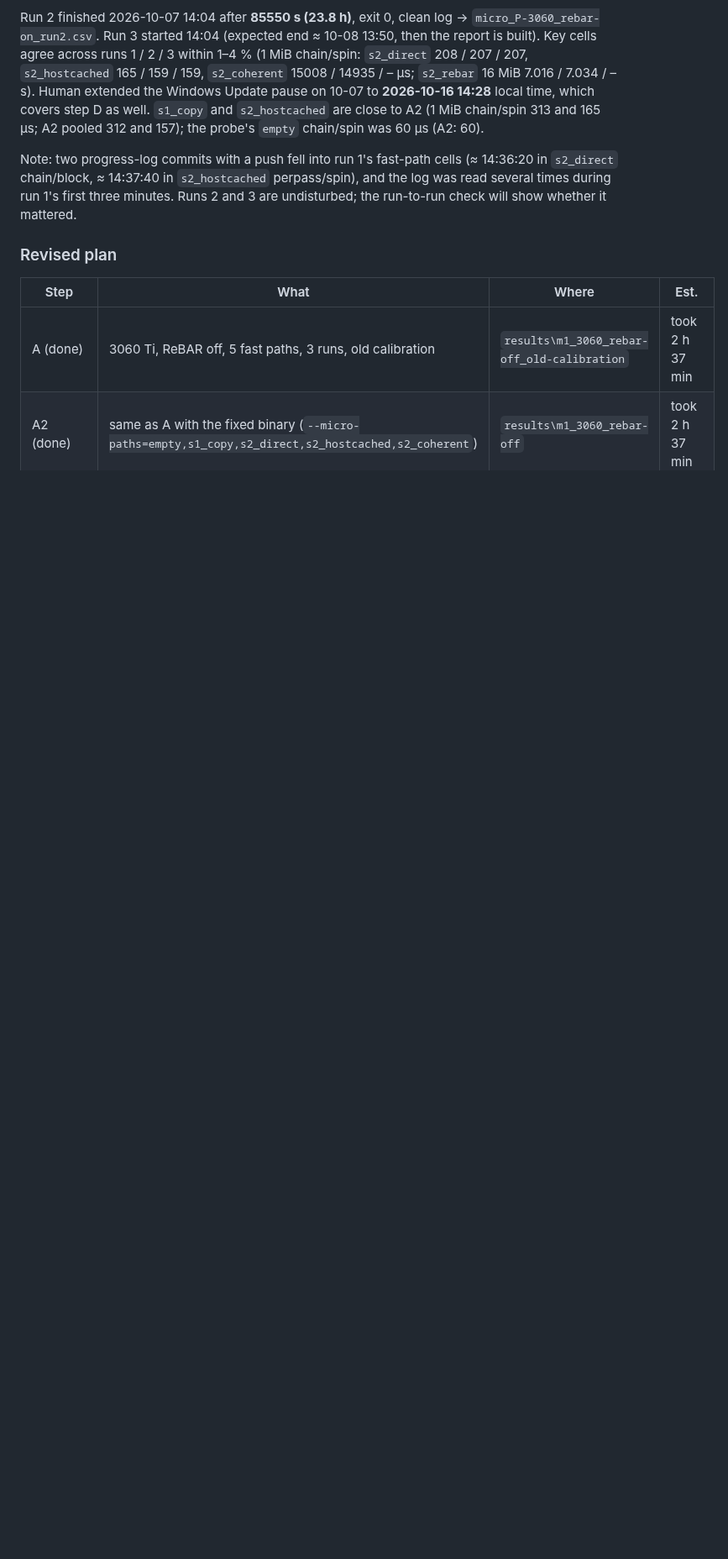
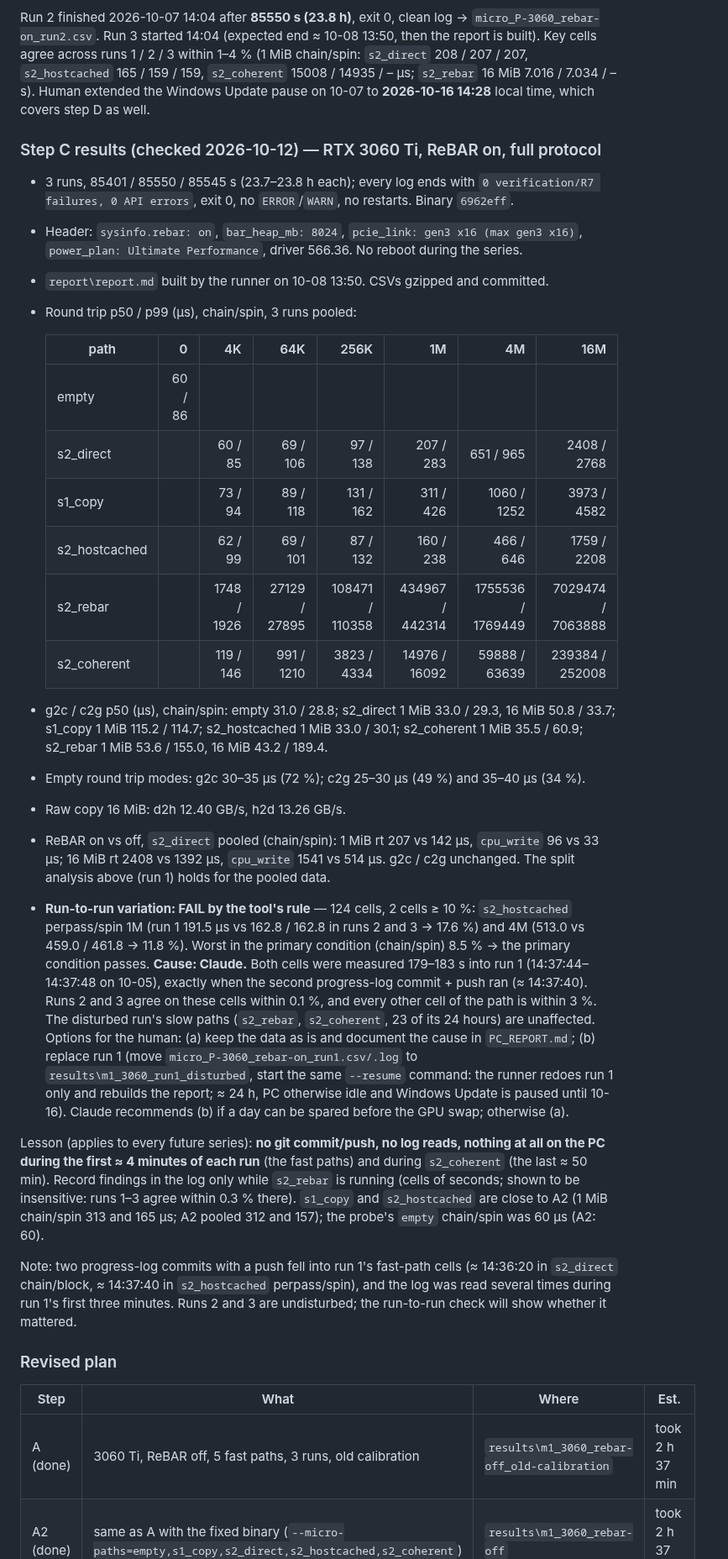
Before and after one commit to jttarigan/Lightbound, a Markdown page: docs/PC_PROGRESS.md, the part around one of its changes. Shown at 84% size. Drawn GitHub-style; blank space fills up the shorter version.

```diff
--- a/docs/PC_PROGRESS.md
+++ b/docs/PC_PROGRESS.md
@@ -270,6 +271,51 @@ report is built). Key cells agree across runs 1 / 2 / 3 within 1–4 % (1 MiB ch
 `s2_direct` 208 / 207 / 207, `s2_hostcached` 165 / 159 / 159, `s2_coherent` 15008 / 14935 / – µs;
 `s2_rebar` 16 MiB 7.016 / 7.034 / – s). Human extended the Windows Update pause on 10-07 to
 **2026-10-16 14:28** local time, which covers step D as well.
+
+### Step C results (checked 2026-10-12) — RTX 3060 Ti, ReBAR on, full protocol
+
+- 3 runs, 85401 / 85550 / 85545 s (23.7–23.8 h each); every log ends with `0 verification/R7
+  failures, 0 API errors`, exit 0, no `ERROR`/`WARN`, no restarts. Binary `6962eff`.
+- Header: `sysinfo.rebar: on`, `bar_heap_mb: 8024`, `pcie_link: gen3 x16 (max gen3 x16)`,
+  `power_plan: Ultimate Performance`, driver 566.36. No reboot during the series.
+- `report\report.md` built by the runner on 10-08 13:50. CSVs gzipped and committed.
+- Round trip p50 / p99 (µs), chain/spin, 3 runs pooled:
+
+  | path | 0 | 4K | 64K | 256K | 1M | 4M | 16M |
+  |---|---:|---:|---:|---:|---:|---:|---:|
+  | empty | 60 / 86 | | | | | | |
+  | s2_direct | | 60 / 85 | 69 / 106 | 97 / 138 | 207 / 283 | 651 / 965 | 2408 / 2768 |
+  | s1_copy | | 73 / 94 | 89 / 118 | 131 / 162 | 311 / 426 | 1060 / 1252 | 3973 / 4582 |
+  | s2_hostcached | | 62 / 99 | 69 / 101 | 87 / 132 | 160 / 238 | 466 / 646 | 1759 / 2208 |
+  | s2_rebar | | 1748 / 1926 | 27129 / 27895 | 108471 / 110358 | 434967 / 442314 | 1755536 / 1769449 | 7029474 / 7063888 |
+  | s2_coherent | | 119 / 146 | 991 / 1210 | 3823 / 4334 | 14976 / 16092 | 59888 / 63639 | 239384 / 252008 |
+
+- g2c / c2g p50 (µs), chain/spin: empty 31.0 / 28.8; s2_direct 1 MiB 33.0 / 29.3, 16 MiB
+  50.8 / 33.7; s1_copy 1 MiB 115.2 / 114.7; s2_hostcached 1 MiB 33.0 / 30.1; s2_coherent 1 MiB
+  35.5 / 60.9; s2_rebar 1 MiB 53.6 / 155.0, 16 MiB 43.2 / 189.4.
+- Empty round trip modes: g2c 30–35 µs (72 %); c2g 25–30 µs (49 %) and 35–40 µs (34 %).
+- Raw copy 16 MiB: d2h 12.40 GB/s, h2d 13.26 GB/s.
+- ReBAR on vs off, `s2_direct` pooled (chain/spin): 1 MiB rt 207 vs 142 µs, `cpu_write` 96 vs
+  33 µs; 16 MiB rt 2408 vs 1392 µs, `cpu_write` 1541 vs 514 µs. g2c / c2g unchanged. The split
+  analysis above (run 1) holds for the pooled data.
+- **Run-to-run variation: FAIL by the tool's rule** — 124 cells, 2 cells ≥ 10 %: `s2_hostcached`
+  perpass/spin 1M (run 1 191.5 µs vs 162.8 / 162.8 in runs 2 and 3 → 17.6 %) and 4M (513.0 vs
+  459.0 / 461.8 → 11.8 %). Worst in the primary condition (chain/spin) 8.5 % → the primary
+  condition passes. **Cause: Claude.** Both cells were measured 179–183 s into run 1
+  (14:37:44–14:37:48 on 10-05), exactly when the second progress-log commit + push ran
+  (≈ 14:37:40). Runs 2 and 3 agree on these cells within 0.1 %, and every other cell of the
+  path is within 3 %. The disturbed run's slow paths (`s2_rebar`, `s2_coherent`, 23 of its 24
+  hours) are unaffected.
+  Options for the human: (a) keep the data as is and document the cause in `PC_REPORT.md`; (b)
+  replace run 1 (move `micro_P-3060_rebar-on_run1.csv/.log` to `results\m1_3060_run1_disturbed`,
+  start the same `--resume` command: the runner redoes run 1 only and rebuilds the report; ≈ 24 h,
+  PC otherwise idle and Windows Update is paused until 10-16). Claude recommends (b) if a day can
+  be spared before the GPU swap; otherwise (a).
+
+Lesson (applies to every future series): **no git commit/push, no log reads, nothing at all on
+the PC during the first ≈ 4 minutes of each run** (the fast paths) and during `s2_coherent`
+(the last ≈ 50 min). Record findings in the log only while `s2_rebar` is running (cells of
+seconds; shown to be insensitive: runs 1–3 agree within 0.3 % there).
 `s1_copy` and `s2_hostcached` are close to A2 (1 MiB chain/spin 313 and 165 µs; A2 pooled 312 and
 157); the probe's `empty` chain/spin was 60 µs (A2: 60).
 
```
Also changed, not shown: other parts of docs/PC_PROGRESS.md (+16 -12 lines), results/m1_3060/report/fig1_microbench.png (added), results/m1_3060/report/fig1_modes.png (added), 13 other files.
